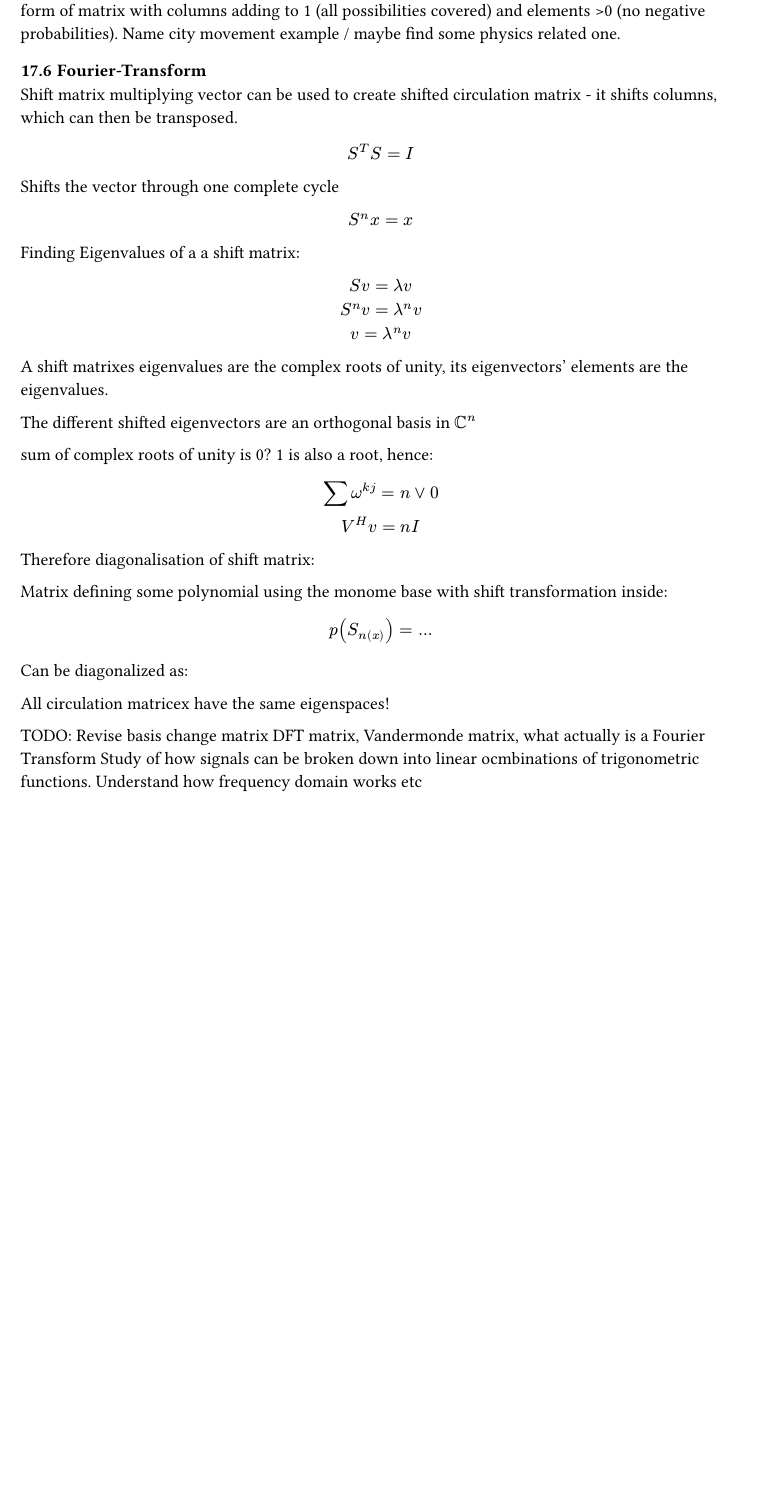
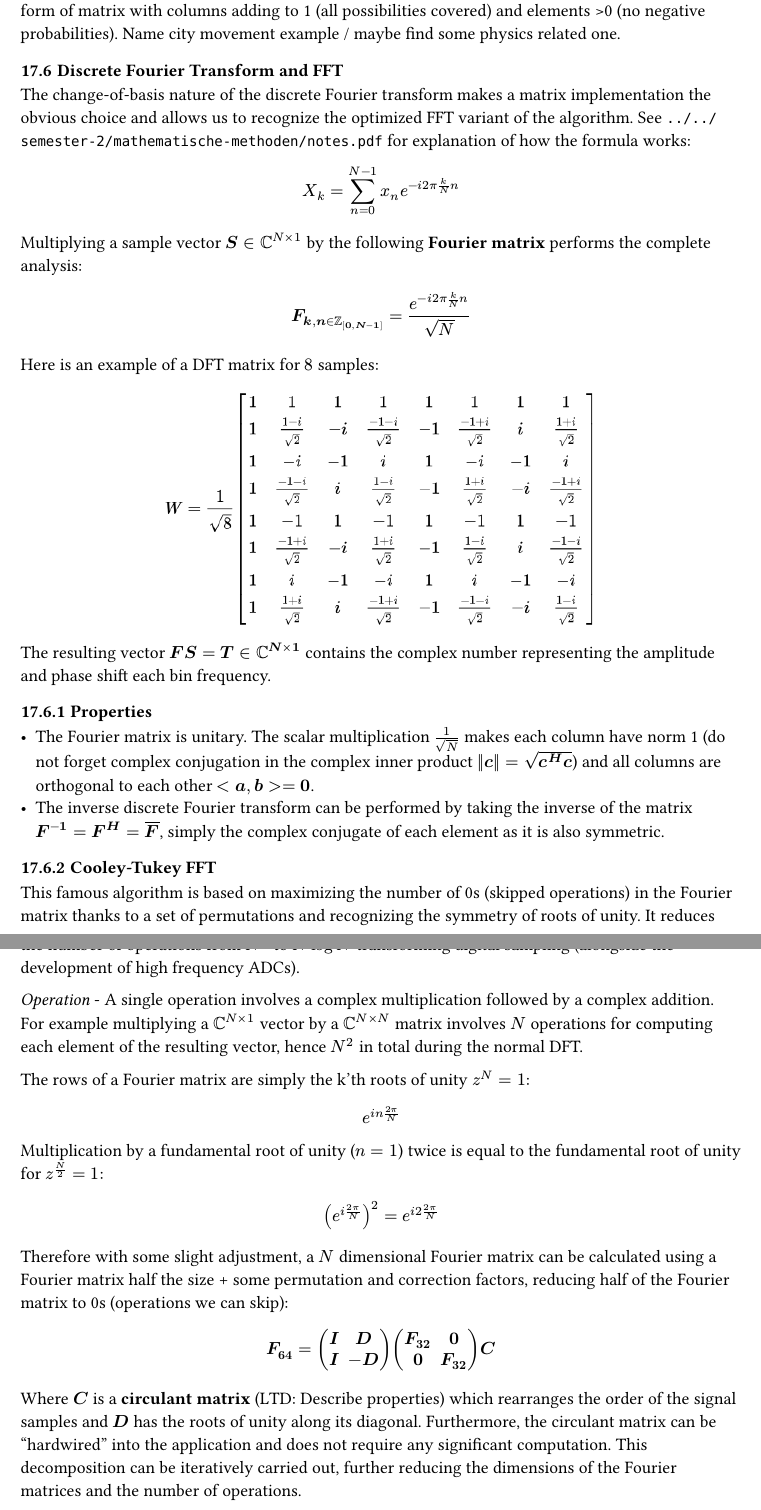
Before and after one commit to kalekdev/uni, a Typst document (semester-1/lineare-algebra/notes.typ): part of page 45 of 45 before the commit and two parts of pages 45 and 46 of 46 after it, the two joined at a grey line, cut so that both start at the same text, the shorter picture padded with empty space. The pictures show the PDF file semester-1/lineare-algebra/notes.pdf that the author committed with the source.

Commit message:
DFT matrix implemention notes

```diff
--- a/semester-1/lineare-algebra/notes.typ
+++ b/semester-1/lineare-algebra/notes.typ
@@ -1652,46 +1654,44 @@ $
 TODO:
 Method for finding steady state of probability based change using eigenvectors and special form of matrix with columns adding to 1 (all possibilities covered) and elements >0 (no negative probabilities). Name city movement example / maybe find some physics related one.
 
-=== Fourier-Transform
-Shift matrix multiplying vector can be used to create shifted circulation matrix - it shifts columns, which can then be transposed.
-$
-  S^T S = I
-$
-
-Shifts the vector through one complete cycle
-$
-  S^n x = x
-$
-
-Finding Eigenvalues of a a shift matrix:
-$
-  S v = lambda v\
-  S^n v = lambda^n v\
-  v = lambda^n v
-$
-A shift matrixes eigenvalues are the complex roots of unity, its eigenvectors' elements are the eigenvalues.
-
-The different shifted eigenvectors are an orthogonal basis in $CC^n$
-
-sum of complex roots of unity is 0? 1 is also a root, hence:
-$
-  sum omega^(k j) = n or 0\
-  V^H v = n I
-$
-Therefore diagonalisation of shift matrix:
-
-Matrix defining some polynomial using the monome base with shift transformation inside:
-$
-  p(S_n(x))= ...
-$
-Can be diagonalized as:
-$$
-
-All circulation matricex have the same eigenspaces!
-
-TODO: Revise basis change matrix
-DFT matrix, Vandermonde matrix, what actually is a Fourier Transform
-Study of how signals can be broken down into linear ocmbinations of trigonometric functions. Understand how frequency domain works etc
+=== Discrete Fourier Transform and FFT
+The change-of-basis nature of the discrete Fourier transform makes a matrix implementation the obvious choice and allows us to recognize the optimized FFT variant of the algorithm. See `../../semester-2/mathematische-methoden/notes.pdf` for explanation of how the formula works:
+$
+  X_k = sum^(N-1)_(n=0) x_n e^(-i 2 pi k / N n)
+$
+
+Multiplying a sample vector $bold(S) in CC^(N times 1)$ by the following *Fourier matrix* performs the complete analysis:
+$
+  bold(F_(k, n in ZZ_[0, N-1])) = e^(-i 2 pi k / N n) / sqrt(N)\
+$
+Here is an example of a DFT matrix for $8$ samples:
+#figure(
+  image("images/dft-matrix.png", width: 60%),
+) <fig-dft-matrix>
+The resulting vector $bold(F S = T in CC^(N times 1))$ contains the complex number representing the amplitude and phase shift each bin frequency.
+
+==== Properties
+- The Fourier matrix is unitary. The scalar multiplication $1/sqrt(N)$ makes each column have norm 1 (do not forget complex conjugation in the complex inner product $norm(bold(c)) = sqrt(bold(c^H  c))$) and all columns are orthogonal to each other $bold(<a\, b> = 0)$.
+- The inverse discrete Fourier transform can be performed by taking the inverse of the matrix $bold(F^(-1) = F^H = overline(F))$, simply the complex conjugate of each element as it is also symmetric.
+
+==== Cooley-Tukey FFT
+This famous algorithm is based on maximizing the number of 0s (skipped operations) in the Fourier matrix thanks to a set of permutations and recognizing the symmetry of roots of unity. It reduces the number of operations from $N^2$ to $N log N$ transforming digital sampling (alongside the development of high frequency ADCs).
+
+_Operation_ - A single operation involves a complex multiplication followed by a complex addition. For example multiplying a $CC^(N times 1)$ vector by a $CC^(N times N)$ matrix involves $N$ operations for computing each element of the resulting vector, hence $N^2$ in total during the normal DFT.
+
+The rows of a Fourier matrix are simply the k'th roots of unity $z^N = 1$:
+$
+  e^(i n (2 pi ) / N)
+$
+Multiplication by a fundamental root of unity ($n=1$) twice is equal to the fundamental root of unity for $z^(N/2) = 1$:
+$
+  (e^(i (2 pi) / N))^2 = e^(i 2 (2 pi) / N )
+$
+Therefore with some slight adjustment, a $N$ dimensional Fourier matrix can be calculated using a Fourier matrix half the size + some permutation and correction factors, reducing half of the Fourier matrix to 0s (operations we can skip):
+$
+  bold(F_64) = bold(mat(I, D; I, -D) mat(F_32, 0;0, F_32) C)
+$
+Where $bold(C)$ is a *circulant matrix* (LTD: Describe properties) which rearranges the order of the signal samples and $bold(D)$ has the roots of unity along its diagonal. Furthermore, the circulant matrix can be "hardwired" into the application and does not require any significant computation. This decomposition can be iteratively carried out, further reducing the dimensions of the Fourier matrices and the number of operations.
 
 Gleichtzeitig diagonalisierbar => AB = BA and alle EW haben AM 1, sie haben dieselbe eigenbasis
 
```
Also changed, not shown: semester-2/mathematische-methoden/notes.typ (+5 -3 lines), semester-1/lineare-algebra/images/dft-matrix.png (added), semester-1/lineare-algebra/notes.pdf, semester-2/mathematische-methoden/notes.pdf, semester-1/lineare-algebra/notes.typ (2 more changed lines).
